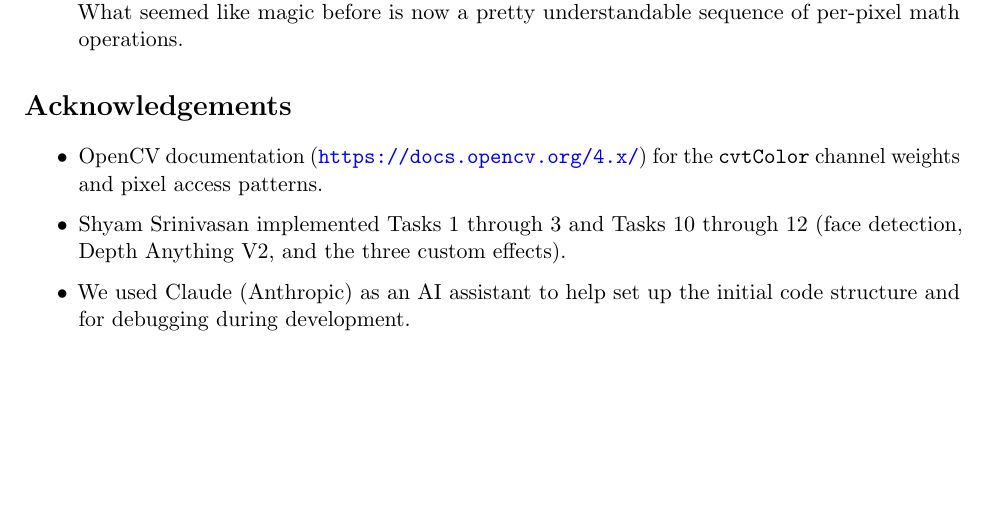
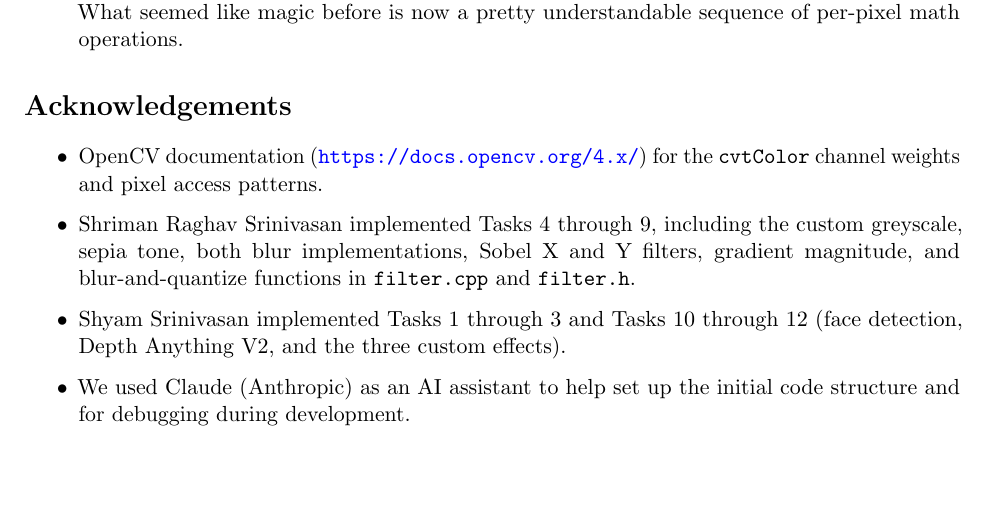
Before and after one commit to shrirag10/CS5330-Pattern-Recognition-Computer-vision-, a LaTeX document (Projects/project1/report.tex): part of page 6 of 6, cut so that both start at the same text. Compiled offline with pdfLaTeX.

Commit message:
Add Shriman contributions to acknowledgements; restore em dashes in filter.h

```diff
--- a/Projects/project1/report.tex
+++ b/Projects/project1/report.tex
@@ -307,6 +307,10 @@ count as a small extension of that task.
 \begin{itemize}
     \item OpenCV documentation (\url{https://docs.opencv.org/4.x/}) for
         the \texttt{cvtColor} channel weights and pixel access patterns.
+    \item Shriman Raghav Srinivasan implemented Tasks 4 through 9, including
+        the custom greyscale, sepia tone, both blur implementations, Sobel X
+        and Y filters, gradient magnitude, and blur-and-quantize functions in
+        \texttt{filter.cpp} and \texttt{filter.h}.
     \item Shyam Srinivasan implemented Tasks 1 through 3 and Tasks 10
         through 12 (face detection, Depth Anything V2, and the three
         custom effects).
```
